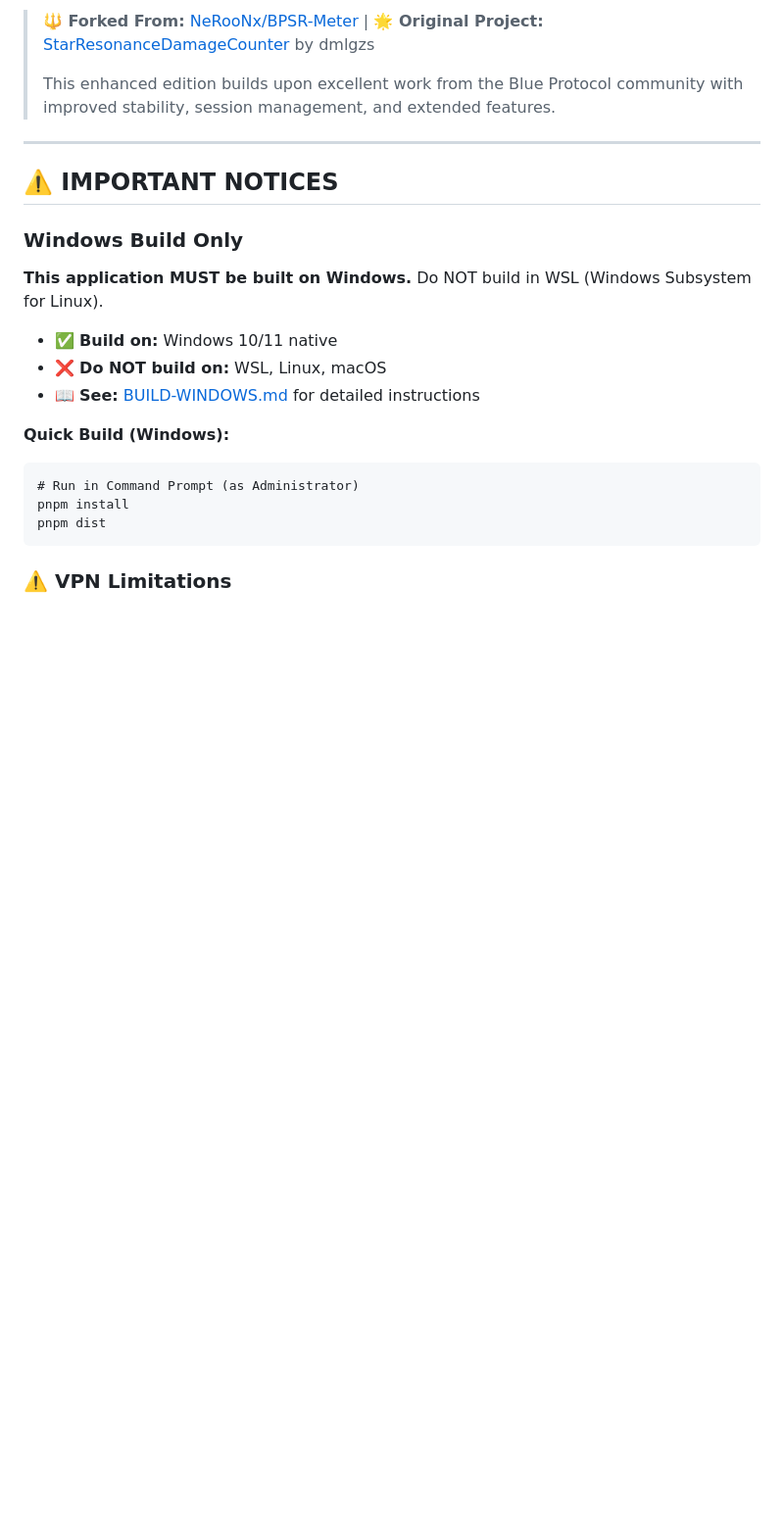
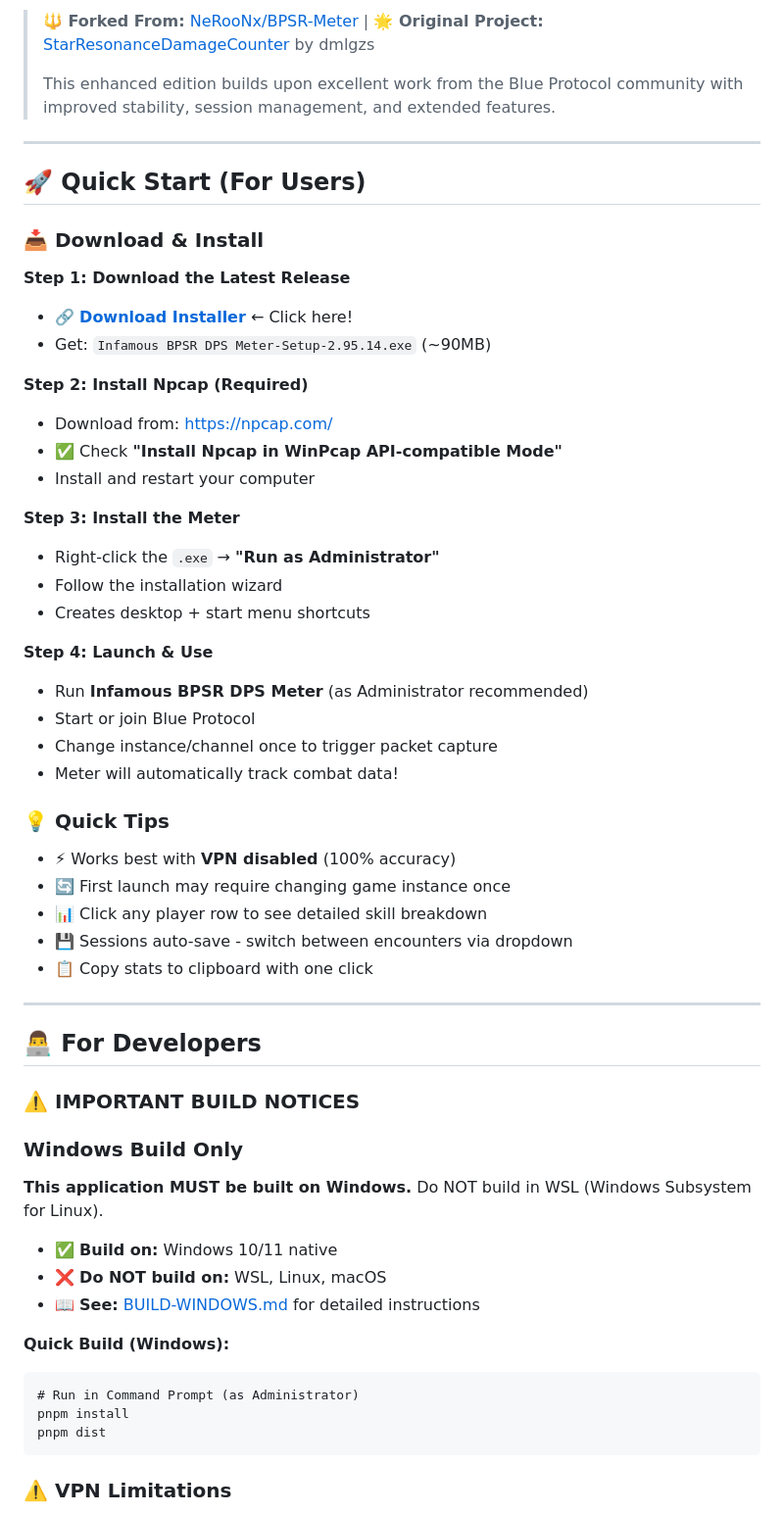
Before and after one commit to deusexitium/InfamousBPSRDPSMeter, a Markdown page: README.md, the part around the change printed below. Shown: that part at 98% size. Rendered like a GitHub page; blank space fills up the shorter version.

Commit message:
Add prominent Quick Start section for end users at top - Download link, simple install steps, and usage tips before developer sections

```diff
--- a/README.md
+++ b/README.md
@@ -13,7 +13,42 @@
 
 ---
 
-## ⚠️ IMPORTANT NOTICES
+## 🚀 Quick Start (For Users)
+
+### 📥 Download & Install
+
+**Step 1: Download the Latest Release**
+- 🔗 **[Download Installer](https://github.com/ssalihsrz/InfamousBPSRDPSMeter/releases/latest)** ← Click here!
+- Get: `Infamous BPSR DPS Meter-Setup-2.95.14.exe` (~90MB)
+
+**Step 2: Install Npcap (Required)**
+- Download from: https://npcap.com/
+- ✅ Check **"Install Npcap in WinPcap API-compatible Mode"**
+- Install and restart your computer
+
+**Step 3: Install the Meter**
+- Right-click the `.exe` → **"Run as Administrator"**
+- Follow the installation wizard
+- Creates desktop + start menu shortcuts
+
+**Step 4: Launch & Use**
+- Run **Infamous BPSR DPS Meter** (as Administrator recommended)
+- Start or join Blue Protocol
+- Change instance/channel once to trigger packet capture
+- Meter will automatically track combat data!
+
+### 💡 Quick Tips
+- ⚡ Works best with **VPN disabled** (100% accuracy)
+- 🔄 First launch may require changing game instance once
+- 📊 Click any player row to see detailed skill breakdown
+- 💾 Sessions auto-save - switch between encounters via dropdown
+- 📋 Copy stats to clipboard with one click
+
+---
+
+## 👨‍💻 For Developers
+
+### ⚠️ IMPORTANT BUILD NOTICES
 
 ### Windows Build Only
 **This application MUST be built on Windows.** Do NOT build in WSL (Windows Subsystem for Linux).
```
Also changed, not shown: other parts of README.md (+9 -1 lines).
